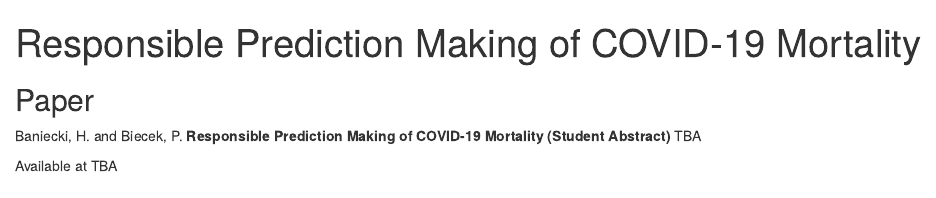
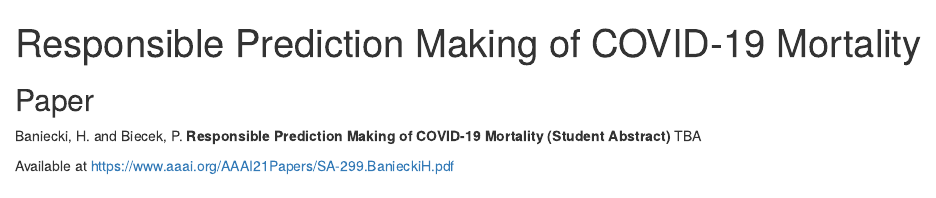
Before and after one commit to MI2DataLab/rai-covid, an R Markdown document (index.Rmd): the page in a window 1100 px wide, from its top. Rendered offline with R 4.5, knitr and Pandoc, with nearby package versions; drawn as R Markdown's standard HTML page in place of the format the file asks for; some code elsewhere in the file could not run offline.

Commit message:
update url

```diff
--- a/index.Rmd
+++ b/index.Rmd
@@ -27,13 +27,17 @@ h1.title {
 .r2d3 {
   position: relative !important;
 }
+
+a {
+  color: #337ab7;
+}
 </style>
 
 ## Paper
 
 Baniecki, H. and Biecek, P. **Responsible Prediction Making of COVID-19 Mortality (Student Abstract)** TBA
 
-Available at TBA
+Available at https://www.aaai.org/AAAI21Papers/SA-299.BanieckiH.pdf
 
 ## Abstract
 
```
